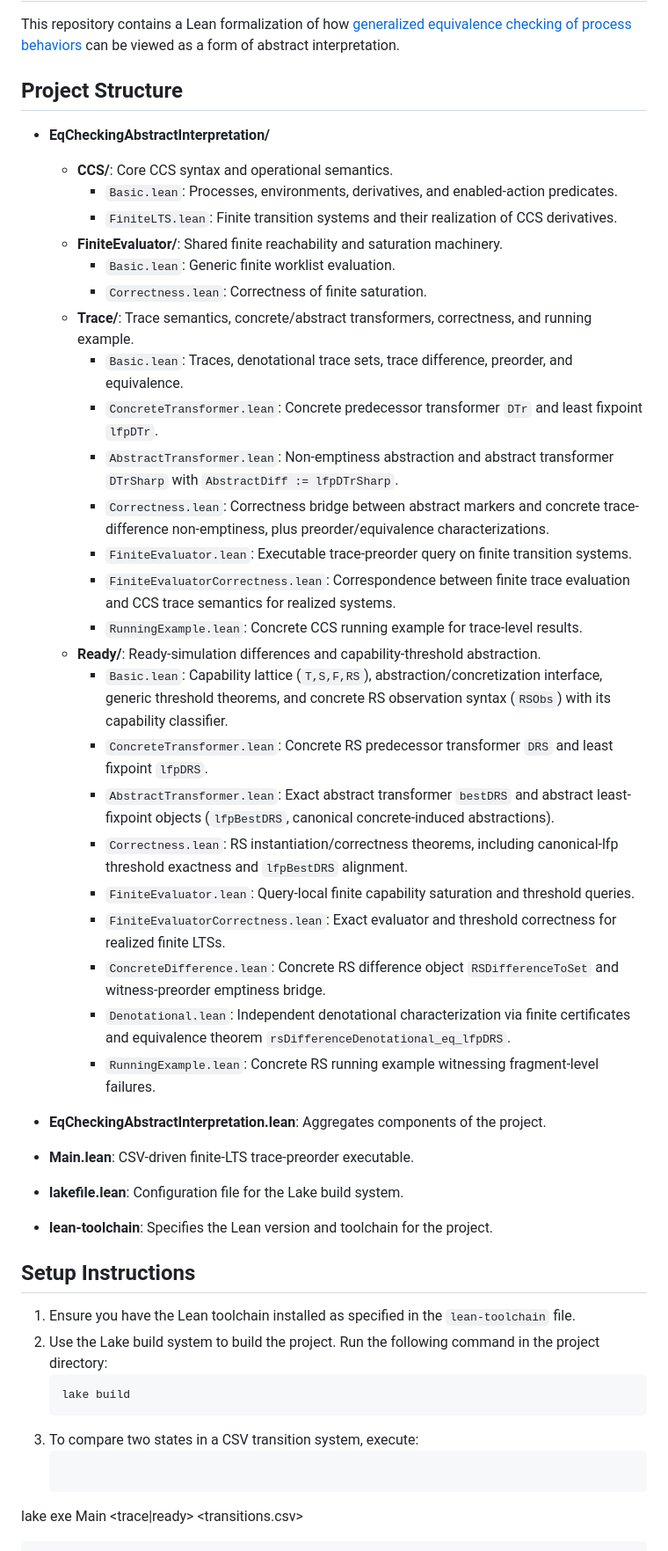
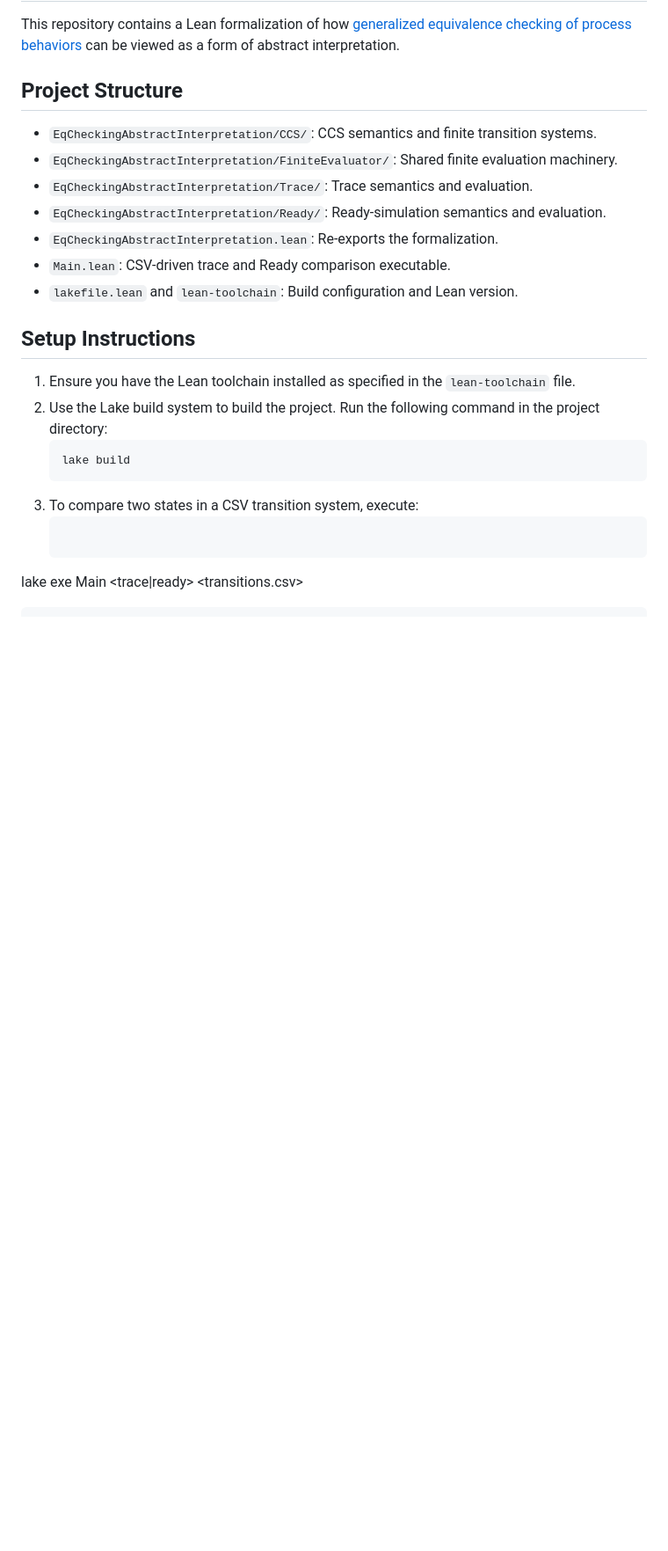
Before and after one commit to benkeks/eq-checking-abstract-interpretation-lean, a Markdown page: README.md, the part around the change. Shown at 88% size. GitHub-like rendering; blank space fills up the shorter version.

Commit message:
Remove duplication in README

```diff
--- a/README.md
+++ b/README.md
@@ -4,39 +4,13 @@ This repository contains a Lean formalization of how [generalized equivalence ch
 
 ## Project Structure
 
-- **EqCheckingAbstractInterpretation/**
-  - **CCS/**: Core CCS syntax and operational semantics.
-    - `Basic.lean`: Processes, environments, derivatives, and enabled-action predicates.
-    - `FiniteLTS.lean`: Finite transition systems and their realization of CCS derivatives.
-  - **FiniteEvaluator/**: Shared finite reachability and saturation machinery.
-    - `Basic.lean`: Generic finite worklist evaluation.
-    - `Correctness.lean`: Correctness of finite saturation.
-  - **Trace/**: Trace semantics, concrete/abstract transformers, correctness, and running example.
-    - `Basic.lean`: Traces, denotational trace sets, trace difference, preorder, and equivalence.
-    - `ConcreteTransformer.lean`: Concrete predecessor transformer `DTr` and least fixpoint `lfpDTr`.
-    - `AbstractTransformer.lean`: Non-emptiness abstraction and abstract transformer `DTrSharp` with `AbstractDiff := lfpDTrSharp`.
-    - `Correctness.lean`: Correctness bridge between abstract markers and concrete trace-difference non-emptiness, plus preorder/equivalence characterizations.
-    - `FiniteEvaluator.lean`: Executable trace-preorder query on finite transition systems.
-    - `FiniteEvaluatorCorrectness.lean`: Correspondence between finite trace evaluation and CCS trace semantics for realized systems.
-    - `RunningExample.lean`: Concrete CCS running example for trace-level results.
-  - **Ready/**: Ready-simulation differences and capability-threshold abstraction.
-    - `Basic.lean`: Capability lattice (`T,S,F,RS`), abstraction/concretization interface, generic threshold theorems, and concrete RS observation syntax (`RSObs`) with its capability classifier.
-    - `ConcreteTransformer.lean`: Concrete RS predecessor transformer `DRS` and least fixpoint `lfpDRS`.
-    - `AbstractTransformer.lean`: Exact abstract transformer `bestDRS` and abstract least-fixpoint objects (`lfpBestDRS`, canonical concrete-induced abstractions).
-    - `Correctness.lean`: RS instantiation/correctness theorems, including canonical-lfp threshold exactness and `lfpBestDRS` alignment.
-    - `FiniteEvaluator.lean`: Query-local finite capability saturation and threshold queries.
-    - `FiniteEvaluatorCorrectness.lean`: Exact evaluator and threshold correctness for realized finite LTSs.
-    - `ConcreteDifference.lean`: Concrete RS difference object `RSDifferenceToSet` and witness-preorder emptiness bridge.
-    - `Denotational.lean`: Independent denotational characterization via finite certificates and equivalence theorem `rsDifferenceDenotational_eq_lfpDRS`.
-    - `RunningExample.lean`: Concrete RS running example witnessing fragment-level failures.
-
-- **EqCheckingAbstractInterpretation.lean**: Aggregates components of the project.
-
-- **Main.lean**: CSV-driven finite-LTS trace-preorder executable.
-
-- **lakefile.lean**: Configuration file for the Lake build system.
-
-- **lean-toolchain**: Specifies the Lean version and toolchain for the project.
+- `EqCheckingAbstractInterpretation/CCS/`: CCS semantics and finite transition systems.
+- `EqCheckingAbstractInterpretation/FiniteEvaluator/`: Shared finite evaluation machinery.
+- `EqCheckingAbstractInterpretation/Trace/`: Trace semantics and evaluation.
+- `EqCheckingAbstractInterpretation/Ready/`: Ready-simulation semantics and evaluation.
+- `EqCheckingAbstractInterpretation.lean`: Re-exports the formalization.
+- `Main.lean`: CSV-driven trace and Ready comparison executable.
+- `lakefile.lean` and `lean-toolchain`: Build configuration and Lean version.
 
 ## Setup Instructions
 
```
